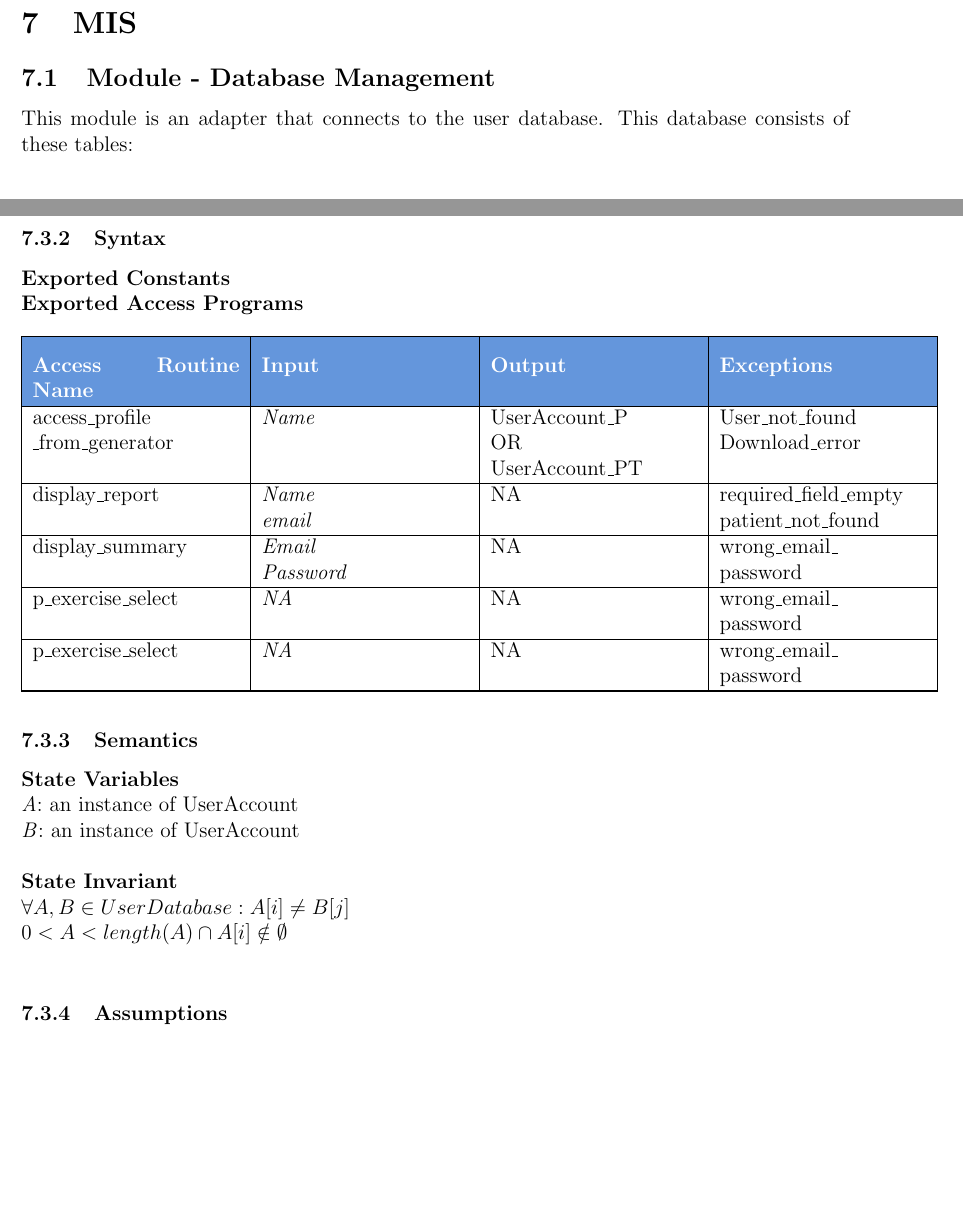
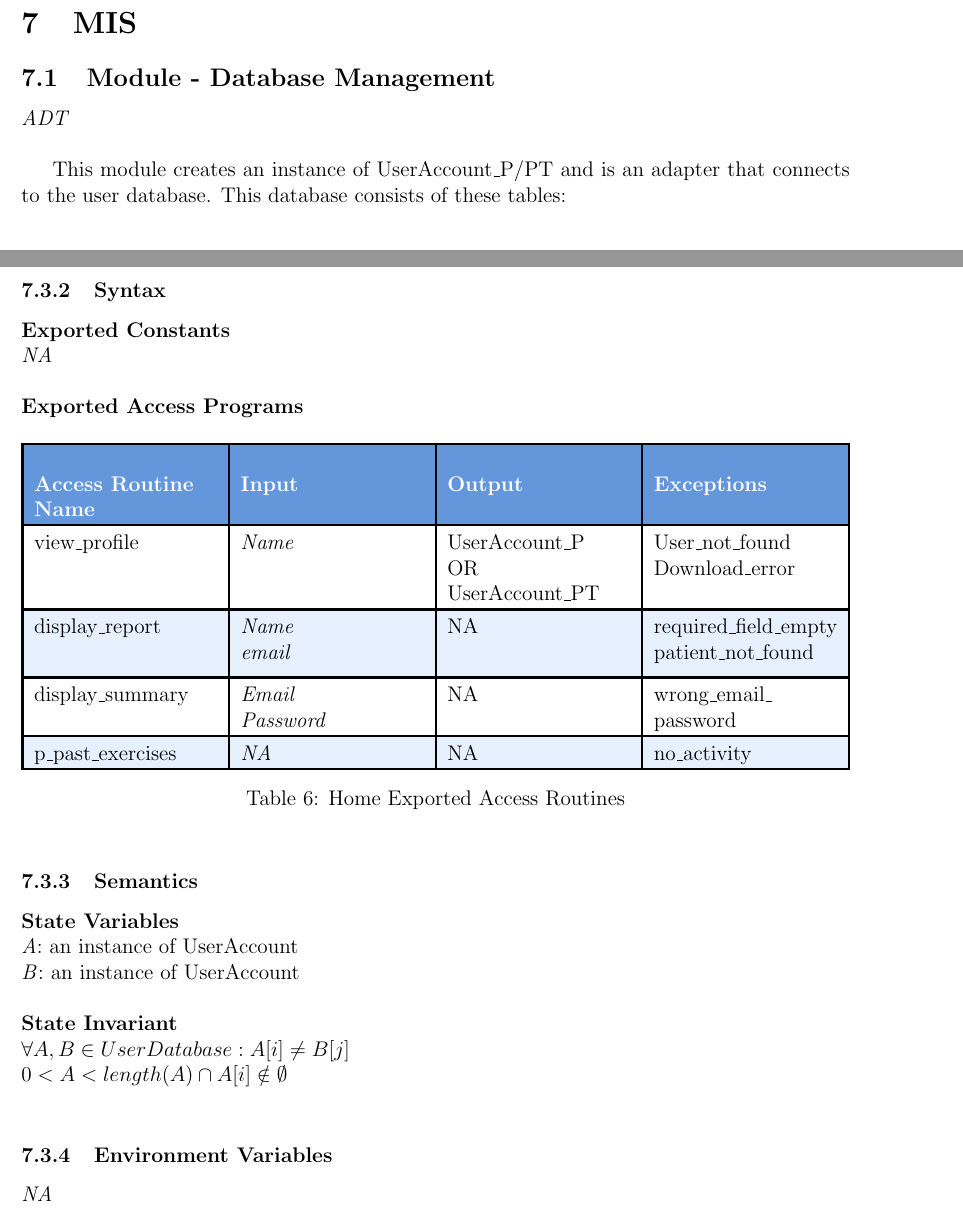
Before and after one commit to M9Huynh/technically-functional, a LaTeX document (docs/Design/SoftDetailedDes/MIS.tex): two parts of pages 9 and 14 of 34, joined at a grey line, cut so that both start at the same text, the shorter picture padded with empty space. Compiled offline with pdfLaTeX.

Commit message:
WIP fixed access programs for home, have a team question

```diff
--- a/docs/Design/SoftDetailedDes/MIS.tex
+++ b/docs/Design/SoftDetailedDes/MIS.tex
@@ -222,9 +222,9 @@ Rest\_time & String & Rest time between sets & 7.1 \\
 
 \section{MIS}
 \subsection{Module - Database Management}
+\textit{ADT} \\
 
-
-This module is an adapter that connects to the user database. This database consists of these tables:\\
+This module creates an instance of UserAccount\_P/PT and is an adapter that connects to the user database. This database consists of these tables:\\
 \begin{enumerate}
   \item User data: this consists of information such as name, role, email, password, birthday, and license\_no/invite\_code.
   \item Exercise data: this table consists of exercise nstructions, maximum height (the highest point their leg can lift up to), minimum height (starting point) and UserAccount\_P['Name'].
@@ -443,46 +446,34 @@ This module displays past exercises, allows viewing of user profile, and directs
 
 \subsubsection{Syntax}
 
-\textbf{Exported Constants}
+\textbf{Exported Constants}\\
+\textit{NA} \\
 
 \noindent \textbf{Exported Access Programs}
-\begin{longtable}{|p{0.25\textwidth}|p{0.25\textwidth}|p{0.25\textwidth}|p{0.25\textwidth}|}
+\begin{table}[h]
+\centering
+\rowcolors{2}{tableblue}{white}
+\setlength{\extrarowheight}{3pt}
+\setlength{\arrayrulewidth}{1.2pt}
+\begin{tabularx}{\textwidth}{|>{\raggedright\arraybackslash}X|>{\raggedright\arraybackslash}X|>{\raggedright\arraybackslash}X|>{\raggedright\arraybackslash}X|}
 \hline
 \rowcolor{headerblue}
 \color{white}\textbf{Access Routine Name} & \color{white}\textbf{Input} & \color{white}\textbf{Output} & \color{white}\textbf{Exceptions} \\
 \hline
-\endfirsthead
-
+view\_profile & \makecell[lt]{\textit{Name}} & \makecell[lt]{UserAccount\_P\\OR\\UserAccount\_PT} & \makecell[lt]{User\_not\_found\\Download\_error} \\
 \hline
-\rowcolor{headerblue}
-\color{white}\textbf{Access Routine Name} & \color{white}\textbf{Input} & \color{white}\textbf{Output} & \color{white}\textbf{Exceptions} \\
-\hline
-\endhead
-
-\hline
-\endfoot
-
-\rowcolors{2}{tableblue}{white}
-\setlength{\extrarowheight}{3pt}
-\setlength{\arrayrulewidth}{1.2pt}
-
-access\_profile \newline \_from\_generator & \makecell[lt]{\textit{Name}} & \makecell[lt]{UserAccount\_P\\OR\\UserAccount\_PT} & \makecell[lt]{User\_not\_found\\Download\_error} \\
-\hline
-
 display\_report & \makecell[lt]{\textit{Name}\\\textit{email}} & NA & \makecell[lt]{required\_field\_empty\\patient\_not\_found} \\
 \hline
-
 display\_summary & \makecell[lt]{\textit{Email}\\\textit{Password}} & NA & \makecell[lt]{wrong\_email\_\\password} \\
 \hline
-
-p\_exercise\_select & \makecell[lt]{\textit{NA}} & NA & \makecell[lt]{wrong\_email\_\\password} \\
+p\_past\_exercises & \makecell[lt]{\textit{NA}} & NA & \makecell[lt]{no\_activity} \\
 \hline
-
-p\_exercise\_select & \makecell[lt]{\textit{NA}} & NA & \makecell[lt]{wrong\_email\_\\password} \\
-\hline
-
-\end{longtable}
-
+\end{tabularx}
+\caption{Home Exported Access Routines}
+\label{tab:profile_routines}
+\end{table}
+%what is difference between report and summary LOL
+%view profile: allows viewing of profile. Accesses through generator which call db management
 \subsubsection{Semantics}
 
 \noindent \textbf{State Variables} \\
@@ -494,7 +485,8 @@ p\_exercise\_select & \makecell[lt]{\textit{NA}} & NA & \makecell[lt]{wrong\_ema
 $\forall A, B \in UserDatabase: A[i] \neq B[j]$ \\
 $0 < A < length(A) \cap A[i] \notin \emptyset$ \\
 
-% not sure if I need this\subsubsection{Environment Variables}
+\subsubsection{Environment Variables}
+\textit{NA}
 
 \subsubsection{Assumptions}
 
```
Also changed, not shown: docs/Design/SoftDetailedDes/MIS.pdf, docs/Design/SoftDetailedDes/MIS.tex (7 more changed lines).
